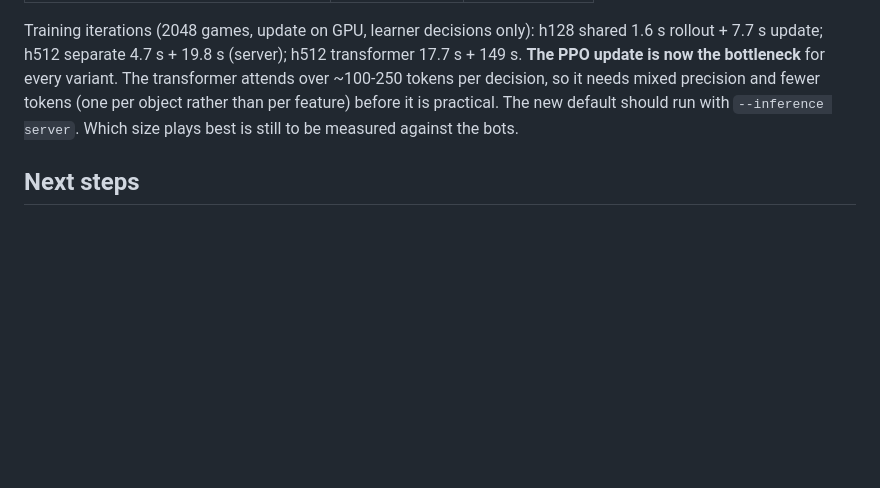
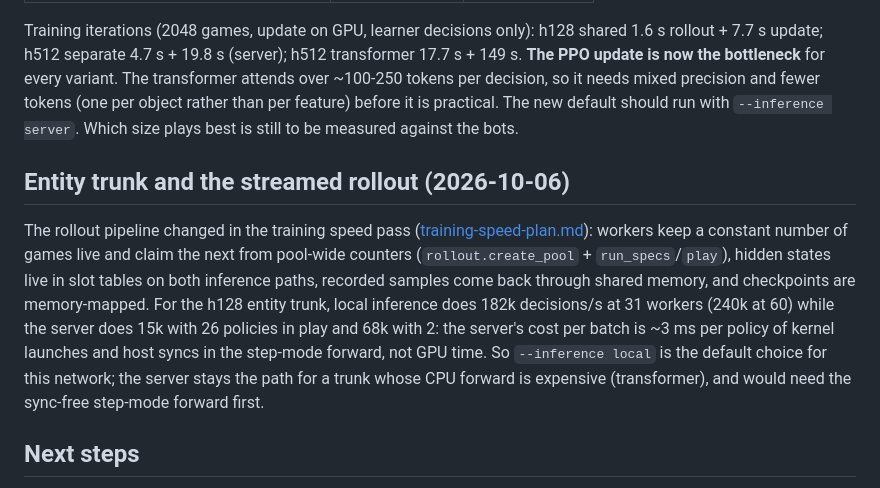
Before and after one commit to fmssn/mtg-ml, a Markdown page: docs/inference-server.md, the part around the change. Rendered like a GitHub page; blank space fills up the shorter version.

```diff
--- a/docs/inference-server.md
+++ b/docs/inference-server.md
@@ -79,6 +79,10 @@ h100-private, 60 workers, one GPU (bus 87):
 
 Training iterations (2048 games, update on GPU, learner decisions only): h128 shared 1.6 s rollout + 7.7 s update; h512 separate 4.7 s + 19.8 s (server); h512 transformer 17.7 s + 149 s. **The PPO update is now the bottleneck** for every variant. The transformer attends over ~100-250 tokens per decision, so it needs mixed precision and fewer tokens (one per object rather than per feature) before it is practical. The new default should run with `--inference server`. Which size plays best is still to be measured against the bots.
 
+## Entity trunk and the streamed rollout (2026-10-06)
+
+The rollout pipeline changed in the training speed pass ([training-speed-plan.md](training-speed-plan.md)): workers keep a constant number of games live and claim the next from pool-wide counters (`rollout.create_pool` + `run_specs`/`play`), hidden states live in slot tables on both inference paths, recorded samples come back through shared memory, and checkpoints are memory-mapped. For the h128 entity trunk, local inference does 182k decisions/s at 31 workers (240k at 60) while the server does 15k with 26 policies in play and 68k with 2: the server's cost per batch is ~3 ms per policy of kernel launches and host syncs in the step-mode forward, not GPU time. So `--inference local` is the default choice for this network; the server stays the path for a trunk whose CPU forward is expensive (transformer), and would need the sync-free step-mode forward first.
+
 ## Next steps
 
 1. Cut the server's fixed cost per batch: CUDA graphs or `torch.compile` for the forward pass, and pinned staging buffers.
```
Also changed, not shown: docs/handoff-2026-10-06.md (+9 -0 lines), docs/training-speed-plan.md (+26 -2 lines).
